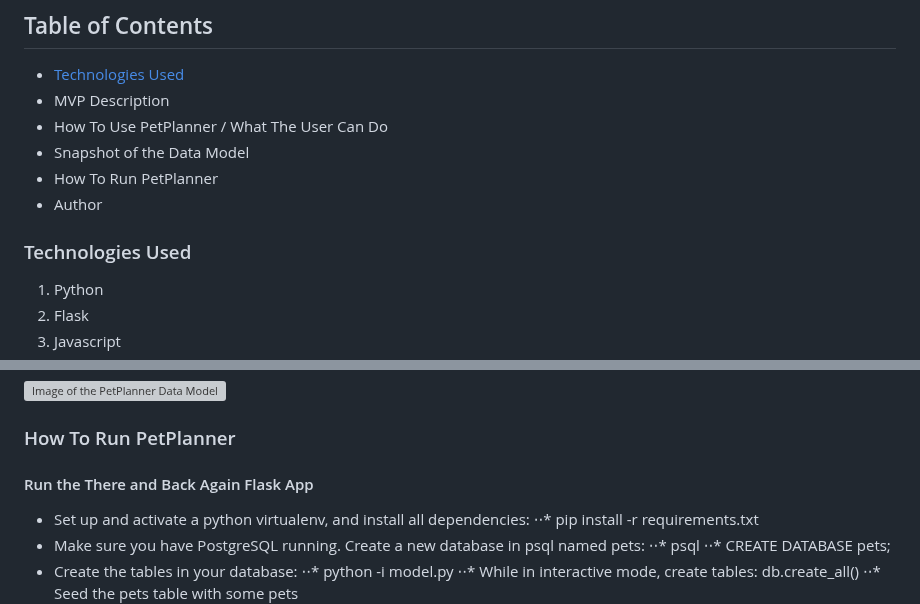
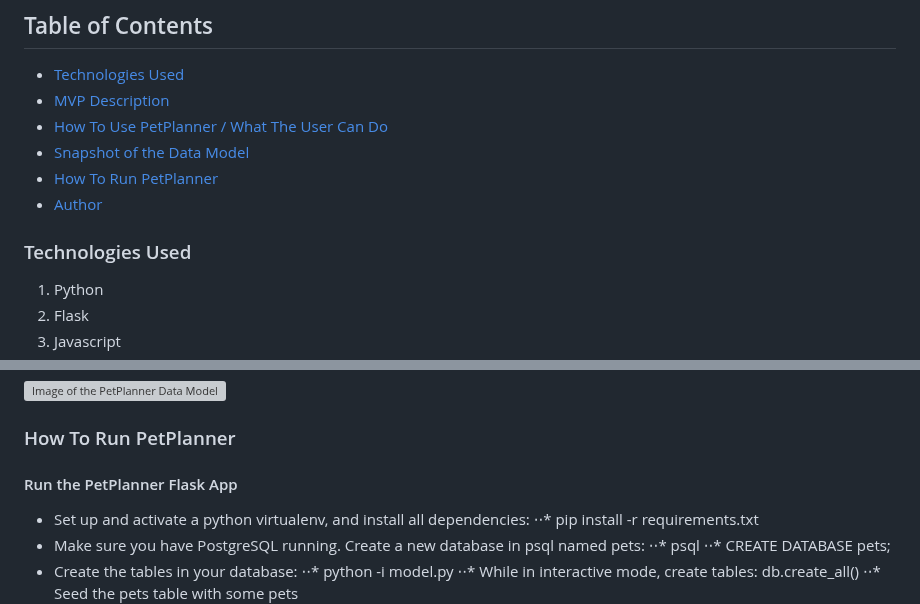
Before and after one commit to LuccaWang1/PetPlanner, a Markdown page: README.md, 2 parts joined by grey strips. Drawn GitHub-style; grey boxes are pictures that could not be loaded.

Commit message:
Links and lists

```diff
--- a/README.md
+++ b/README.md
@@ -7,13 +7,14 @@ PetPlanner is a web application Lucca Wang built from scratch (with Python, Flas
 
 ## Table of Contents
 - [Technologies Used](#technologies-used)
-- MVP Description
-- How To Use PetPlanner / What The User Can Do
-- Snapshot of the Data Model
-- How To Run PetPlanner
-- Author
+- [MVP Description](#mvp-description)
+- [How To Use PetPlanner / What The User Can Do](#how-to-1)
+- [Snapshot of the Data Model](#data-model)
+- [How To Run PetPlanner](#run-pp)
+- [Author](#author)
+<a name="technologies-used"></a>
 
-### <a name="technologies-used"></a>Technologies Used
+### Technologies Used
 1. Python
 2. Flask
 3. Javascript
@@ -117,8 +118,8 @@ The data model on this puppy is huge. It's designed with future features in mind
 ![Image of the PetPlanner Data Model](/static/images/Readme_Markdown/petplanner_Data_Model.png)
 
 ### How To Run PetPlanner
-
-#### Run the There and Back Again Flask App
+<a name="run-pp"></a>
+#### Run the PetPlanner Flask App
 * Set up and activate a python virtualenv, and install all dependencies:
 ⋅⋅* pip install -r requirements.txt
 * Make sure you have PostgreSQL running. Create a new database in psql named pets:
```
Also changed, not shown: other parts of README.md (+4 -4 lines).
